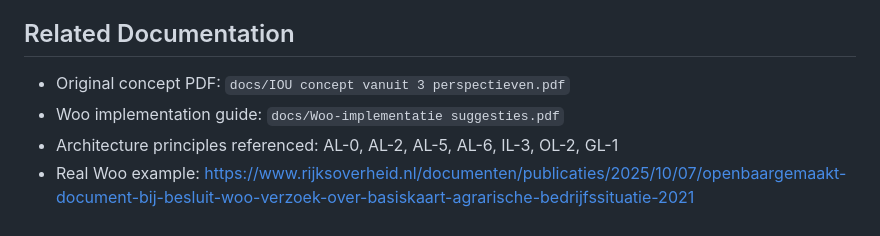
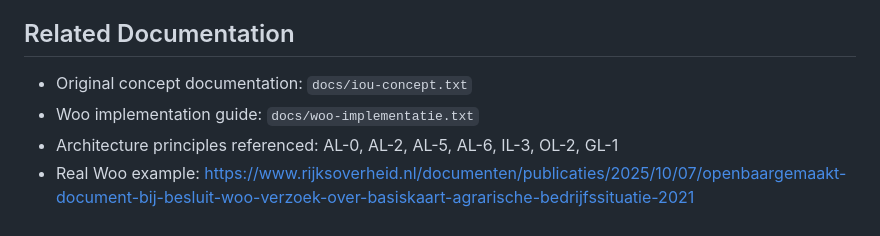
Before and after one commit to Terminal-WOO/iou-concept, a Markdown page: CLAUDE.md, the part around the change. GitHub-like rendering.

```diff
--- a/CLAUDE.md
+++ b/CLAUDE.md
@@ -382,7 +382,7 @@ Code comments and documentation should be in Dutch for authenticity, but English
 
 ## Related Documentation
 
-- Original concept PDF: `docs/IOU concept vanuit 3 perspectieven.pdf`
-- Woo implementation guide: `docs/Woo-implementatie suggesties.pdf`
+- Original concept documentation: `docs/iou-concept.txt`
+- Woo implementation guide: `docs/woo-implementatie.txt`
 - Architecture principles referenced: AL-0, AL-2, AL-5, AL-6, IL-3, OL-2, GL-1
 - Real Woo example: https://www.rijksoverheid.nl/documenten/publicaties/2025/10/07/openbaargemaakt-document-bij-besluit-woo-verzoek-over-basiskaart-agrarische-bedrijfssituatie-2021
```
Also changed, not shown: README.md (+5 -5 lines).
